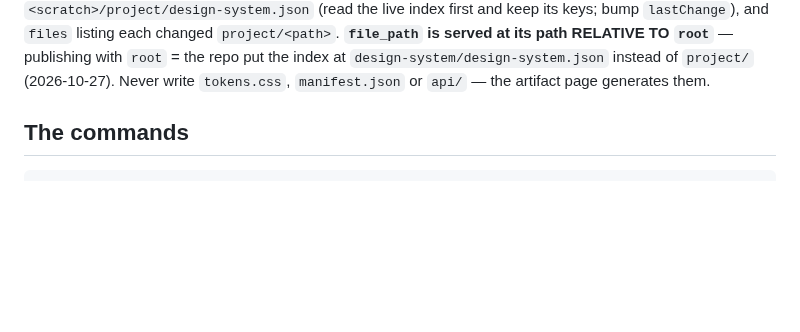
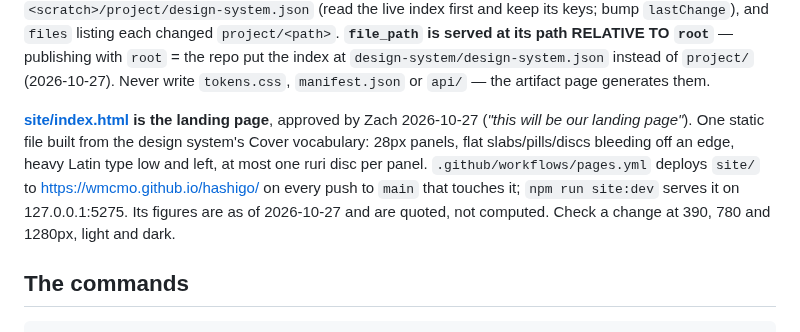
Before and after one commit to wmCmo/hashigo, a Markdown page: CLAUDE.md, the part around the change. Drawn GitHub-style; blank space fills up the shorter version.

Commit message:
docs: record site/ as the landing page in CLAUDE.md
Co-Authored-By: Claude Opus 5.5 <noreply@anthropic.com>
Claude-Session: https://claude.ai/code/session_01BcEHwyvoSkEkajYm64Xr7f

```diff
--- a/CLAUDE.md
+++ b/CLAUDE.md
@@ -131,6 +131,14 @@ bump `lastChange`), and `files` listing each changed `project/<path>`. **`file_p
 served at its path RELATIVE TO `root`** — publishing with `root` = the repo put the index
 at `design-system/design-system.json` instead of `project/` (2026-10-27). Never write
 `tokens.css`, `manifest.json` or `api/` — the artifact page generates them.
+
+**[site/index.html](site/index.html) is the landing page**, approved by Zach 2026-10-27
+(*"this will be our landing page"*). One static file built from the design system's
+Cover vocabulary: 28px panels, flat slabs/pills/discs bleeding off an edge, heavy Latin
+type low and left, at most one ruri disc per panel. `.github/workflows/pages.yml` deploys
+`site/` to <https://wmcmo.github.io/hashigo/> on every push to `main` that touches it;
+`npm run site:dev` serves it on 127.0.0.1:5275. Its figures are as of 2026-10-27 and are
+quoted, not computed. Check a change at 390, 780 and 1280px, light and dark.
 
 ## The commands
 
```
